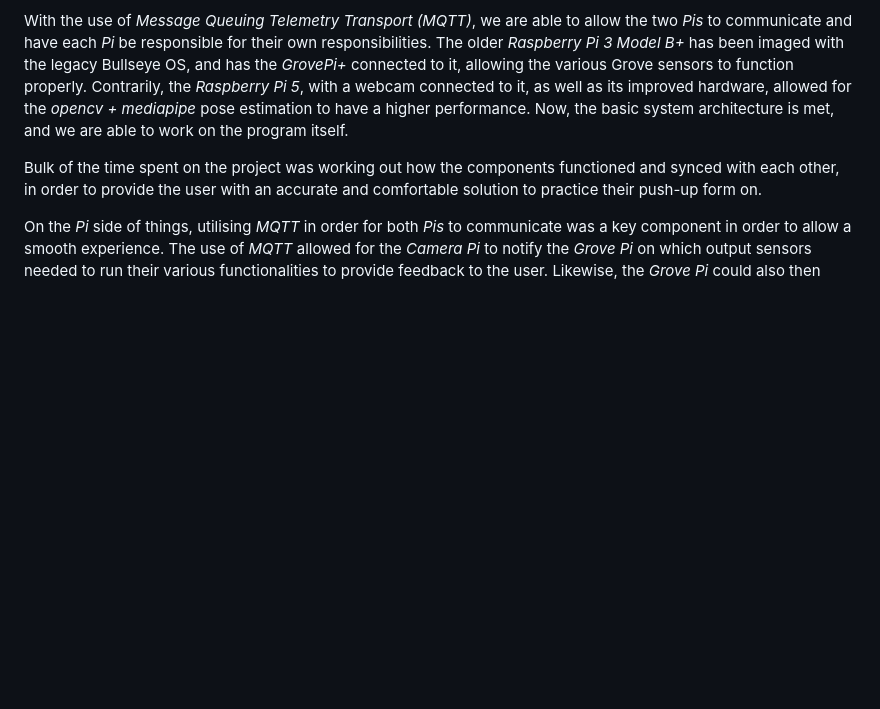
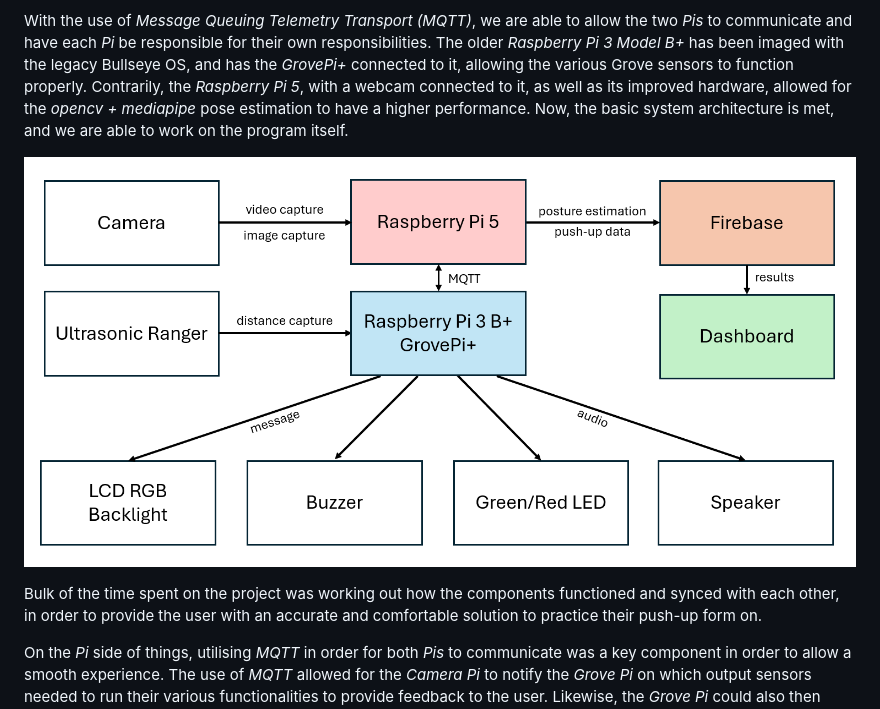
Before and after one commit to engeechung/INF2009_T2, a Markdown page: README.md, the part around the change. GitHub-like rendering; blank space fills up the shorter version.

```diff
--- a/README.md
+++ b/README.md
@@ -43,7 +43,7 @@ The older *Raspberry Pi 3 Model B+* has been imaged with the legacy Bullseye OS,
 Contrarily, the *Raspberry Pi 5*, with a webcam connected to it, as well as its improved hardware, allowed for the *opencv + mediapipe* pose estimation to have a higher performance.
 Now, the basic system architecture is met, and we are able to work on the program itself.
 
-
+![At Home ELISS Push-up Machine Block Diagram](INF2009_BlockDiagram1.png)
 
 Bulk of the time spent on the project was working out how the components functioned and synced with each other, in order to provide the user with an accurate and comfortable solution to practice their push-up form on.
 
```
